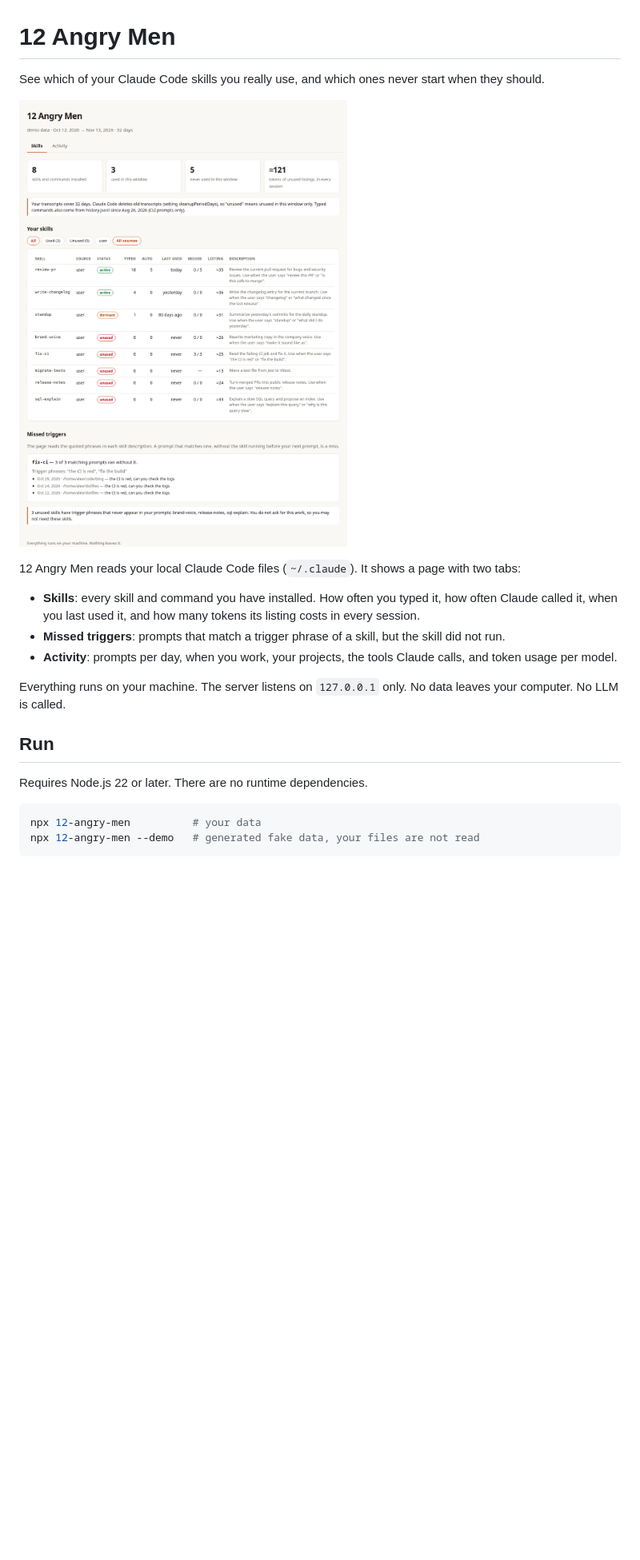
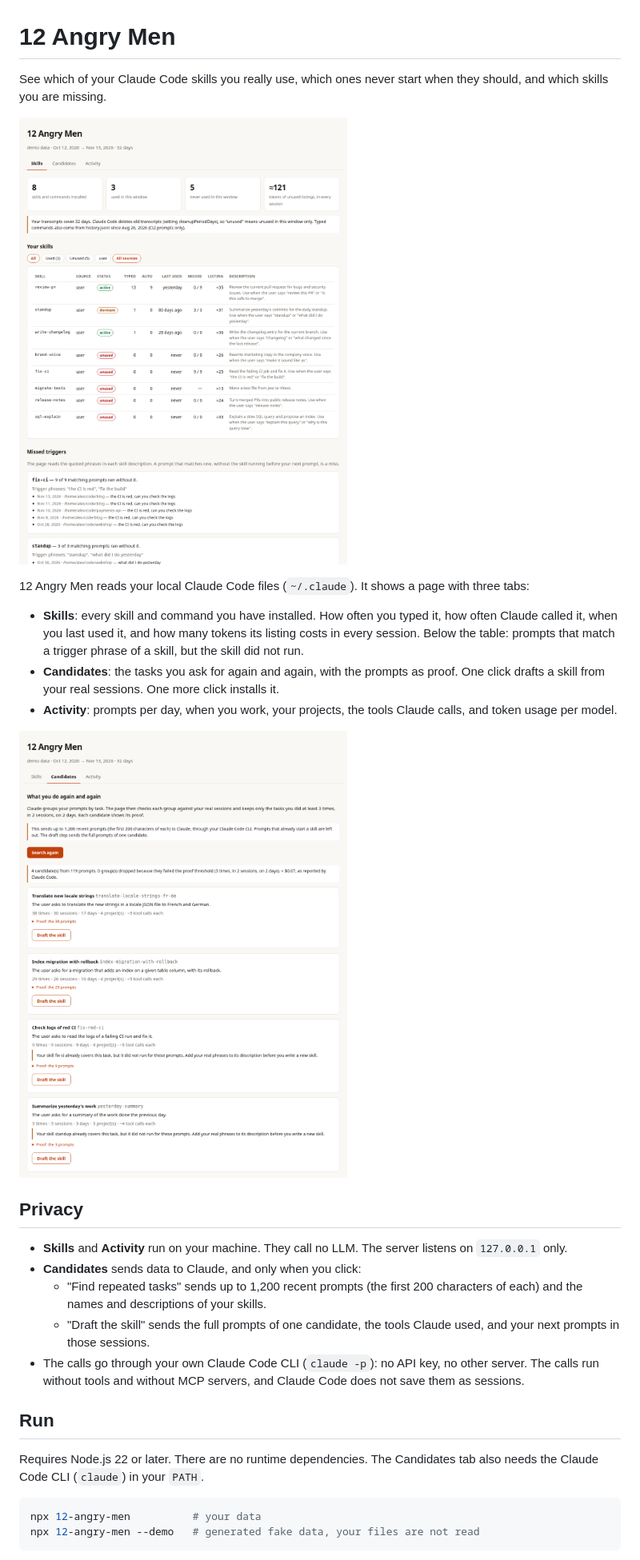
Before and after one commit to byborh/12-angry-men, a Markdown page: README.md, the part around one of its changes. Shown at 80% size. Drawn GitHub-style; pictures changed too: docs/candidates.png (added), docs/skills.png; blank space fills up the shorter version.

Commit message:
feat(candidates): find repeated tasks with claude -p, draft and install skills from real sessions

````diff
--- a/README.md
+++ b/README.md
@@ -1,20 +1,28 @@
 # 12 Angry Men
 
-See which of your Claude Code skills you really use, and which ones never start when they should.
+See which of your Claude Code skills you really use, which ones never start when they should, and which skills you are missing.
 
 ![Skills tab](docs/skills.png)
 
-12 Angry Men reads your local Claude Code files (`~/.claude`). It shows a page with two tabs:
+12 Angry Men reads your local Claude Code files (`~/.claude`). It shows a page with three tabs:
 
-- **Skills**: every skill and command you have installed. How often you typed it, how often Claude called it, when you last used it, and how many tokens its listing costs in every session.
-- **Missed triggers**: prompts that match a trigger phrase of a skill, but the skill did not run.
+- **Skills**: every skill and command you have installed. How often you typed it, how often Claude called it, when you last used it, and how many tokens its listing costs in every session. Below the table: prompts that match a trigger phrase of a skill, but the skill did not run.
+- **Candidates**: the tasks you ask for again and again, with the prompts as proof. One click drafts a skill from your real sessions. One more click installs it.
 - **Activity**: prompts per day, when you work, your projects, the tools Claude calls, and token usage per model.
 
-Everything runs on your machine. The server listens on `127.0.0.1` only. No data leaves your computer. No LLM is called.
+![Candidates tab](docs/candidates.png)
+
+## Privacy
+
+- **Skills** and **Activity** run on your machine. They call no LLM. The server listens on `127.0.0.1` only.
+- **Candidates** sends data to Claude, and only when you click:
+  - "Find repeated tasks" sends up to 1,200 recent prompts (the first 200 characters of each) and the names and descriptions of your skills.
+  - "Draft the skill" sends the full prompts of one candidate, the tools Claude used, and your next prompts in those sessions.
+- The calls go through your own Claude Code CLI (`claude -p`): no API key, no other server. The calls run without tools and without MCP servers, and Claude Code does not save them as sessions.
 
 ## Run
 
-Requires Node.js 22 or later. There are no runtime dependencies.
+Requires Node.js 22 or later. There are no runtime dependencies. The Candidates tab also needs the Claude Code CLI (`claude`) in your `PATH`.
 
 ```sh
 npx 12-angry-men          # your data
````
Also changed, not shown: other parts of README.md (+9 -4 lines), docs/activity.png, 13 other files.
